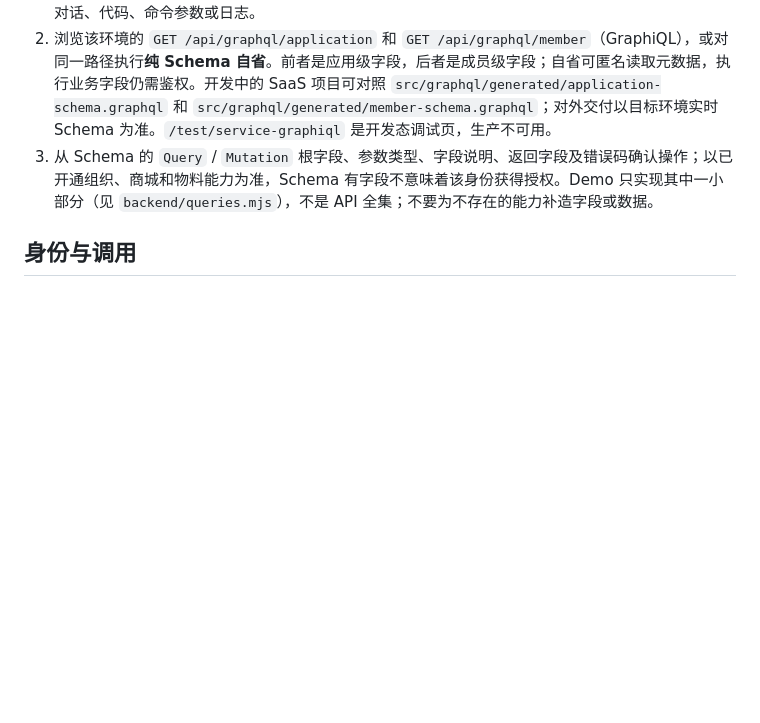
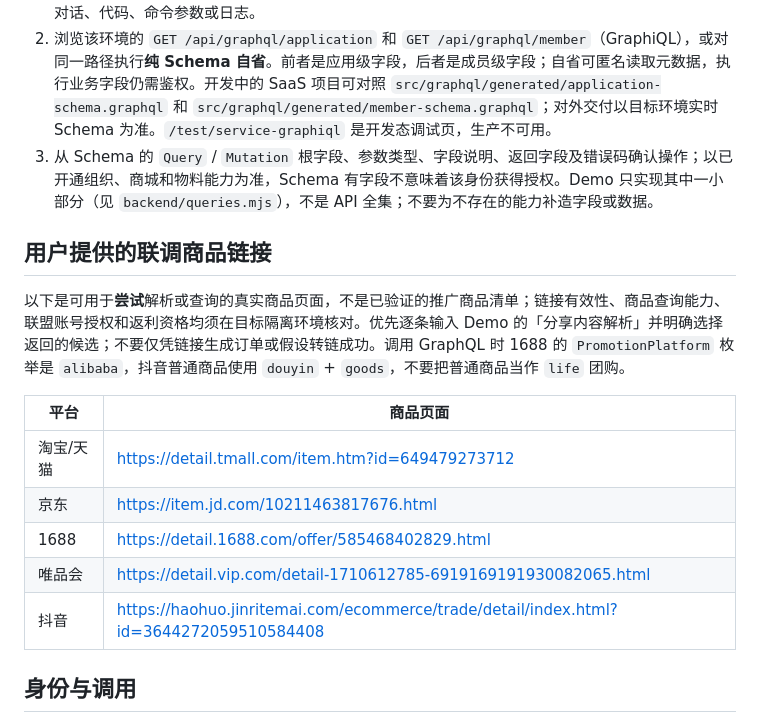
Before and after one commit to shanjing-inc/huigou-saas-demo, a Markdown page: skills/partner-rebate-api/SKILL.md, the part around the change. GitHub-like rendering; blank space fills up the shorter version.

Commit message:
docs(demo): list partner test product links in API skill
Co-authored-by: multica-agent <github@multica.ai>

```diff
--- a/skills/partner-rebate-api/SKILL.md
+++ b/skills/partner-rebate-api/SKILL.md
@@ -11,6 +11,18 @@ description: 对接山景返利合作方 GraphQL API 时使用；帮助 AI 查
 2. 浏览该环境的 `GET /api/graphql/application` 和 `GET /api/graphql/member`（GraphiQL），或对同一路径执行**纯 Schema 自省**。前者是应用级字段，后者是成员级字段；自省可匿名读取元数据，执行业务字段仍需鉴权。开发中的 SaaS 项目可对照 `src/graphql/generated/application-schema.graphql` 和 `src/graphql/generated/member-schema.graphql`；对外交付以目标环境实时 Schema 为准。`/test/service-graphiql` 是开发态调试页，生产不可用。
 3. 从 Schema 的 `Query` / `Mutation` 根字段、参数类型、字段说明、返回字段及错误码确认操作；以已开通组织、商城和物料能力为准，Schema 有字段不意味着该身份获得授权。Demo 只实现其中一小部分（见 `backend/queries.mjs`），不是 API 全集；不要为不存在的能力补造字段或数据。
 
+## 用户提供的联调商品链接
+
+以下是可用于**尝试**解析或查询的真实商品页面，不是已验证的推广商品清单；链接有效性、商品查询能力、联盟账号授权和返利资格均须在目标隔离环境核对。优先逐条输入 Demo 的「分享内容解析」并明确选择返回的候选；不要仅凭链接生成订单或假设转链成功。调用 GraphQL 时 1688 的 `PromotionPlatform` 枚举是 `alibaba`，抖音普通商品使用 `douyin` + `goods`，不要把普通商品当作 `life` 团购。
+
+| 平台 | 商品页面 |
+| --- | --- |
+| 淘宝/天猫 | https://detail.tmall.com/item.htm?id=649479273712 |
+| 京东 | https://item.jd.com/10211463817676.html |
+| 1688 | https://detail.1688.com/offer/585468402829.html |
+| 唯品会 | https://detail.vip.com/detail-1710612785-6919169191930082065.html |
+| 抖音 | https://haohuo.jinritemai.com/ecommerce/trade/detail/index.html?id=3644272059510584408 |
+
 ## 身份与调用
 
 - 应用请求：`POST /api/graphql/application`，JSON `{ "query": "...", "variables": { ... } }`，头为 `content-type: application/json`、`x-app-key`、`x-timestamp`（UTC Unix 秒）及 `x-signature`（32 位小写 MD5）。**只签最终发送的 GraphQL variables 集合**，包含业务范围 ID，不签 query、时间戳或请求路径；Secret 直接追加在规范化变量串后，不发送到服务端。标量签名与隔离 Demo 的 `backend/core.mjs` 一致；对象/数组签名请以 SaaS 的 `src/rebate/application-signature.ts` 为准，不可套用 Demo 仅适用于标量的 `sign` 实现。具体过程和请求示例见 [请求示例](references/requests.md)。签名无 nonce，时间戳有效窗口为 ±300 秒；每次请求用当前秒数。
```
